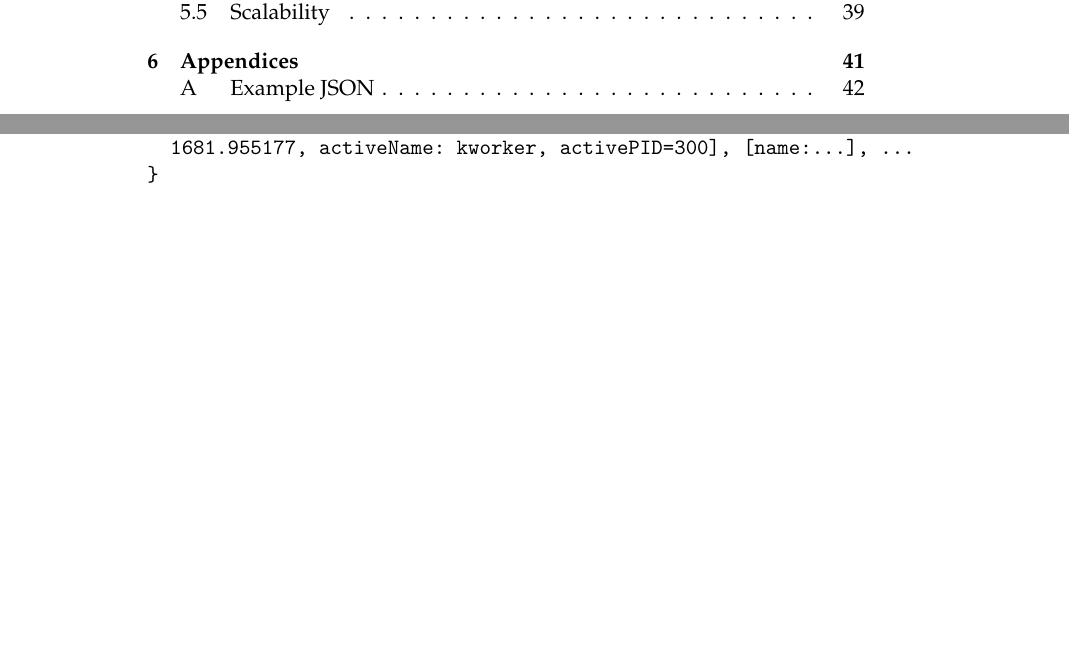
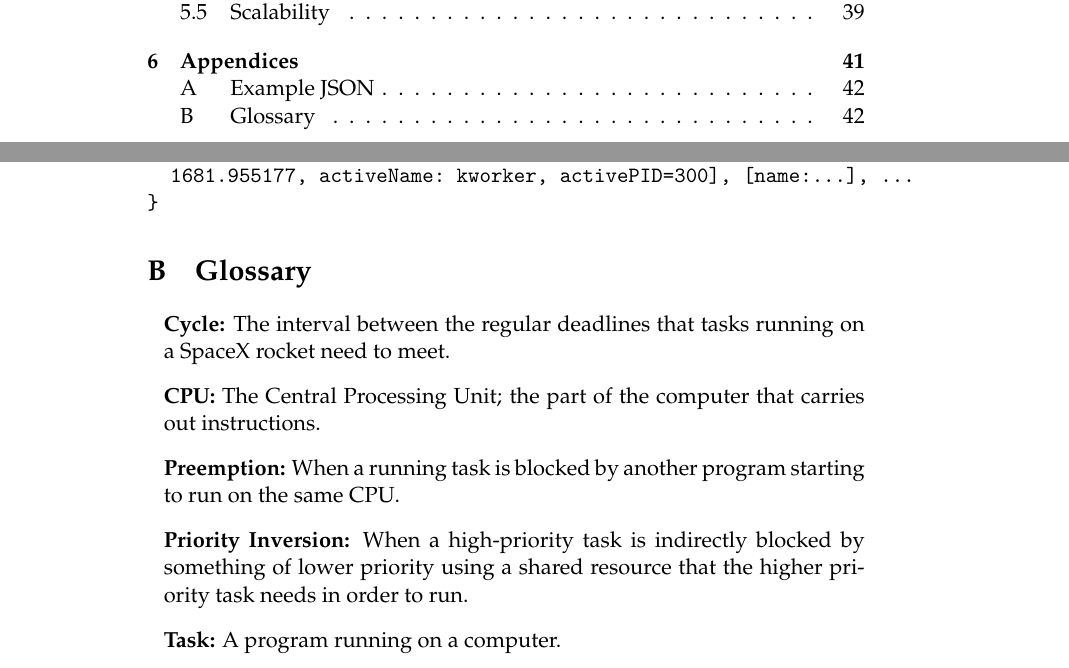
Before and after one commit to golden3point14/SpaceX14, a LaTeX thesis (latex/spacex-final-report.tex): two parts of pages 4 and 42 of 42, joined at a grey line, cut so that both start at the same text, the shorter picture padded with empty space. Compiled offline with pdfLaTeX.

Commit message:
added glossary

```diff
--- a/latex/spacex-final-report.tex
+++ b/latex/spacex-final-report.tex
@@ -27,7 +27,8 @@
 %%% the ``proposal'' document-class option to the hmcclinic class.
 \documentclass{hmcclinic}
 \usepackage{graphicx}
-%\usepackage{glossaries}
+\usepackage{enumerate}
+\usepackage{paralist}
 
 %%% The major difference between the statement of work and a midyear
 %%% or final report is that the statement of work is typeset as an
@@ -1064,10 +1065,14 @@ Events
 }
 \end{verbatim}
 
-%\section{Glossary}
-%\begin{itemize}
-%\item[cycles]
-%\item[CPU]
-%\item[task]
-%\end{itemize}
+\section{Glossary}
+\begin{itemize}[ ]
+\item {\bf Cycle:} The interval between the regular deadlines that tasks running on a SpaceX rocket need to meet.
+\item {\bf CPU:} The Central Processing Unit; the part of the computer that carries out instructions.
+\item {\bf Preemption:} When a running task is blocked by another program starting to run on the same CPU.
+\item {\bf Priority Inversion:} When a high-priority task is indirectly blocked by something of
+lower priority using a shared resource that the higher priority task needs in
+order to run.
+\item {\bf Task:} A program running on a computer.
+\end{itemize}
 \end{document}
```
